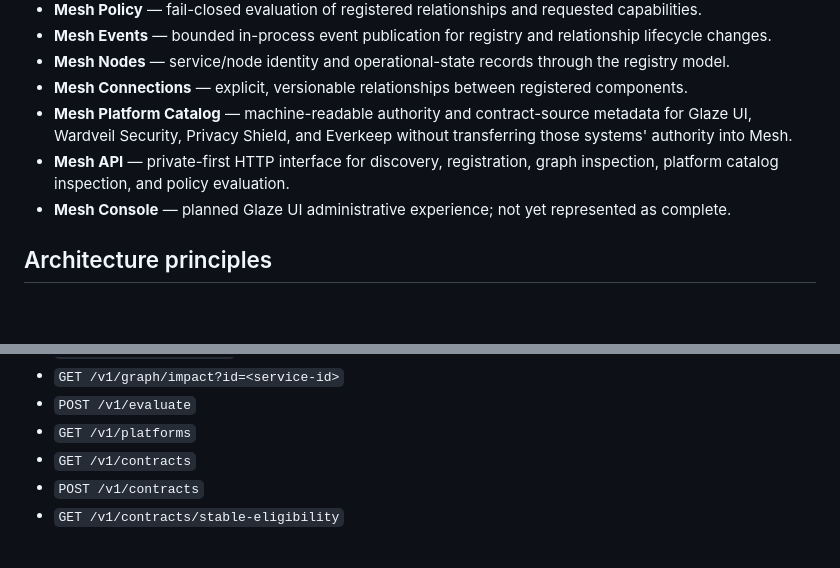
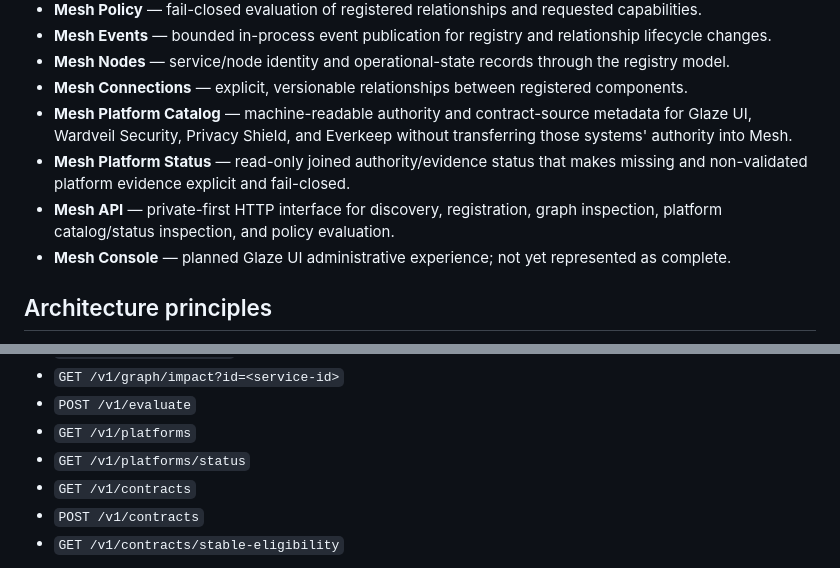
Before and after one commit to GoreeCloud/goreecloud-mesh, a Markdown page: README.md, 2 parts joined by grey strips. Rendered like a GitHub page; blank space fills up the shorter version.

Commit message:
Document Mesh platform status view

```diff
--- a/README.md
+++ b/README.md
@@ -15,7 +15,8 @@ The initial native foundation provides:
 - **Mesh Nodes** — service/node identity and operational-state records through the registry model.
 - **Mesh Connections** — explicit, versionable relationships between registered components.
 - **Mesh Platform Catalog** — machine-readable authority and contract-source metadata for Glaze UI, Wardveil Security, Privacy Shield, and Everkeep without transferring those systems' authority into Mesh.
-- **Mesh API** — private-first HTTP interface for discovery, registration, graph inspection, platform catalog inspection, and policy evaluation.
+- **Mesh Platform Status** — read-only joined authority/evidence status that makes missing and non-validated platform evidence explicit and fail-closed.
+- **Mesh API** — private-first HTTP interface for discovery, registration, graph inspection, platform catalog/status inspection, and policy evaluation.
 - **Mesh Console** — planned Glaze UI administrative experience; not yet represented as complete.
 
 ## Architecture principles
@@ -51,6 +52,7 @@ Key initial endpoints:
 - `GET /v1/graph/impact?id=<service-id>`
 - `POST /v1/evaluate`
 - `GET /v1/platforms`
+- `GET /v1/platforms/status`
 - `GET /v1/contracts`
 - `POST /v1/contracts`
 - `GET /v1/contracts/stable-eligibility`
```
